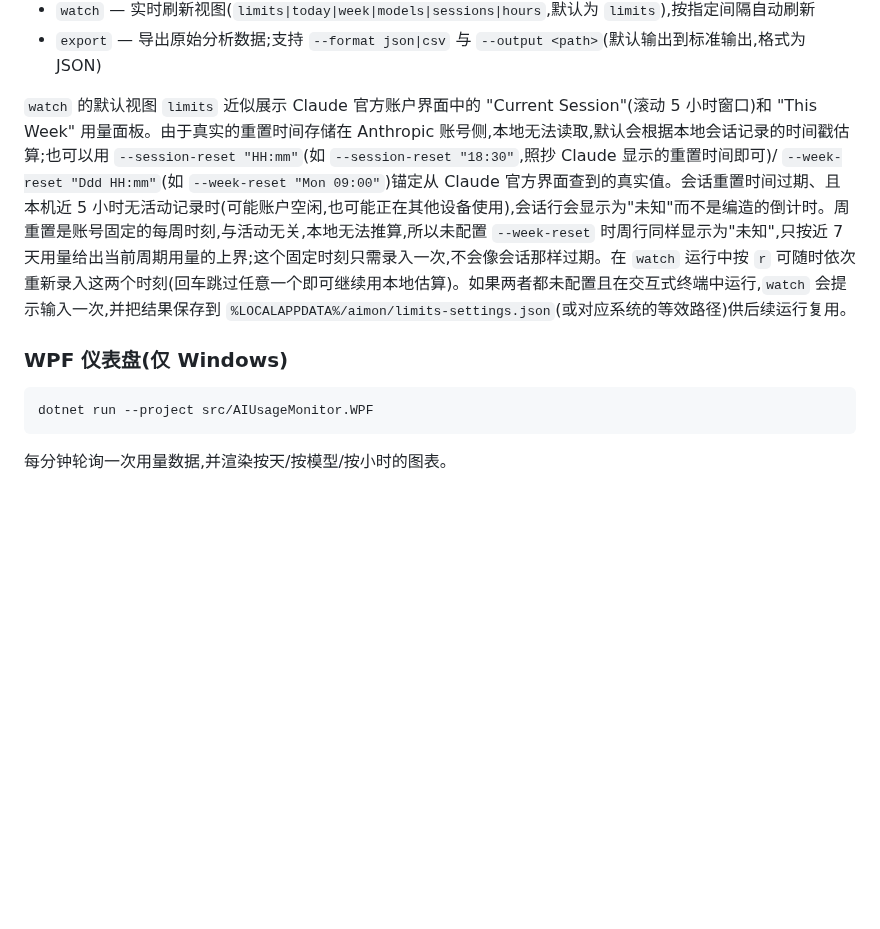
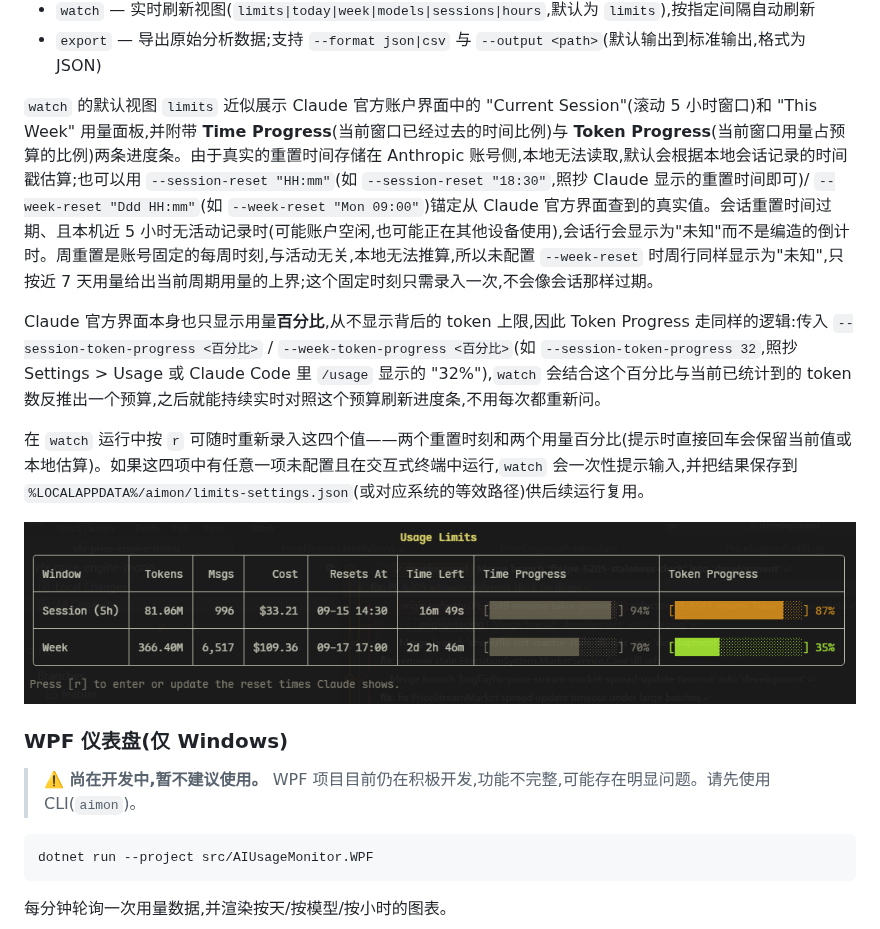
Before and after one commit to coldhighsun/AIUsageMonitor, a Markdown page: README.md, the part around one of its changes. Drawn GitHub-style; pictures changed too: docs/images/watch-limits-screenshot.png (added); blank space fills up the shorter version.

````diff
--- a/README.md
+++ b/README.md
@@ -137,9 +145,17 @@ aimon <命令>
 - `watch` — 实时刷新视图(`limits|today|week|models|sessions|hours`,默认为 `limits`),按指定间隔自动刷新
 - `export` — 导出原始分析数据;支持 `--format json|csv` 与 `--output <path>`(默认输出到标准输出,格式为 JSON)
 
-`watch` 的默认视图 `limits` 近似展示 Claude 官方账户界面中的 "Current Session"(滚动 5 小时窗口)和 "This Week" 用量面板。由于真实的重置时间存储在 Anthropic 账号侧,本地无法读取,默认会根据本地会话记录的时间戳估算;也可以用 `--session-reset "HH:mm"`(如 `--session-reset "18:30"`,照抄 Claude 显示的重置时间即可)/ `--week-reset "Ddd HH:mm"`(如 `--week-reset "Mon 09:00"`)锚定从 Claude 官方界面查到的真实值。会话重置时间过期、且本机近 5 小时无活动记录时(可能账户空闲,也可能正在其他设备使用),会话行会显示为"未知"而不是编造的倒计时。周重置是账号固定的每周时刻,与活动无关,本地无法推算,所以未配置 `--week-reset` 时周行同样显示为"未知",只按近 7 天用量给出当前周期用量的上界;这个固定时刻只需录入一次,不会像会话那样过期。在 `watch` 运行中按 `r` 可随时依次重新录入这两个时刻(回车跳过任意一个即可继续用本地估算)。如果两者都未配置且在交互式终端中运行,`watch` 会提示输入一次,并把结果保存到 `%LOCALAPPDATA%/aimon/limits-settings.json`(或对应系统的等效路径)供后续运行复用。
+`watch` 的默认视图 `limits` 近似展示 Claude 官方账户界面中的 "Current Session"(滚动 5 小时窗口)和 "This Week" 用量面板,并附带 **Time Progress**(当前窗口已经过去的时间比例)与 **Token Progress**(当前窗口用量占预算的比例)两条进度条。由于真实的重置时间存储在 Anthropic 账号侧,本地无法读取,默认会根据本地会话记录的时间戳估算;也可以用 `--session-reset "HH:mm"`(如 `--session-reset "18:30"`,照抄 Claude 显示的重置时间即可)/ `--week-reset "Ddd HH:mm"`(如 `--week-reset "Mon 09:00"`)锚定从 Claude 官方界面查到的真实值。会话重置时间过期、且本机近 5 小时无活动记录时(可能账户空闲,也可能正在其他设备使用),会话行会显示为"未知"而不是编造的倒计时。周重置是账号固定的每周时刻,与活动无关,本地无法推算,所以未配置 `--week-reset` 时周行同样显示为"未知",只按近 7 天用量给出当前周期用量的上界;这个固定时刻只需录入一次,不会像会话那样过期。
+
+Claude 官方界面本身也只显示用量**百分比**,从不显示背后的 token 上限,因此 Token Progress 走同样的逻辑:传入 `--session-token-progress <百分比>` / `--week-token-progress <百分比>`(如 `--session-token-progress 32`,照抄 Settings > Usage 或 Claude Code 里 `/usage` 显示的 "32%"),`watch` 会结合这个百分比与当前已统计到的 token 数反推出一个预算,之后就能持续实时对照这个预算刷新进度条,不用每次都重新问。
+
+在 `watch` 运行中按 `r` 可随时重新录入这四个值——两个重置时刻和两个用量百分比(提示时直接回车会保留当前值或本地估算)。如果这四项中有任意一项未配置且在交互式终端中运行,`watch` 会一次性提示输入,并把结果保存到 `%LOCALAPPDATA%/aimon/limits-settings.json`(或对应系统的等效路径)供后续运行复用。
+
+![watch --view limits](docs/images/watch-limits-screenshot.png)
 
 ### WPF 仪表盘(仅 Windows)
+
+> **⚠️ 尚在开发中,暂不建议使用。** WPF 项目目前仍在积极开发,功能不完整,可能存在明显问题。请先使用 CLI(`aimon`)。
 
 ```
 dotnet run --project src/AIUsageMonitor.WPF
````
Also changed, not shown: other parts of README.md (+9 -1 lines), 4 other files.
